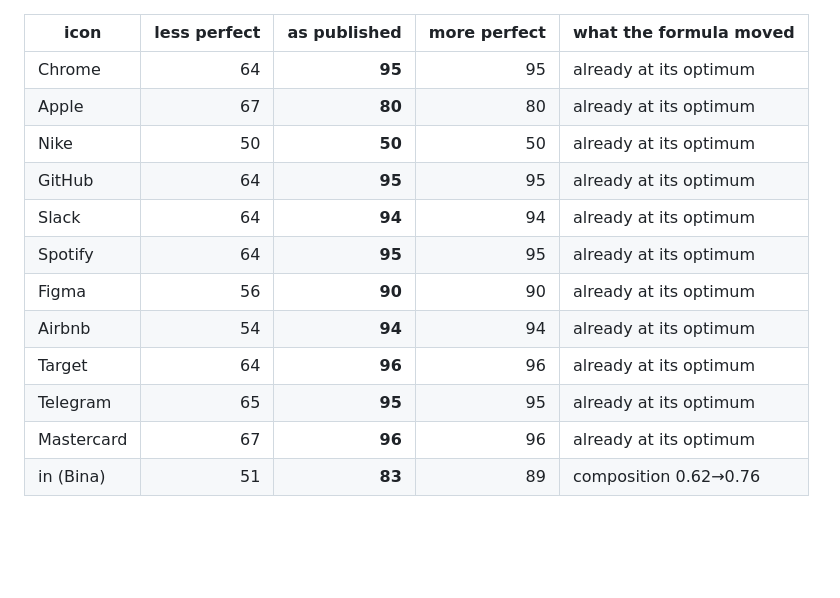
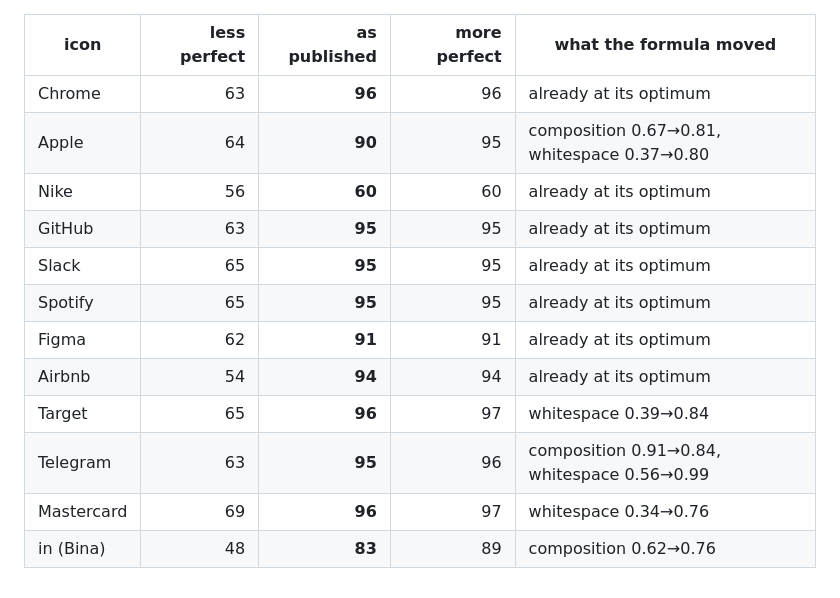
Before and after one commit to solomonBoltin/beautiful, a Markdown page: demo/results_logos.md, the part around the change. Rendered like a GitHub page; blank space fills up the shorter version.

```diff
--- a/demo/results_logos.md
+++ b/demo/results_logos.md
@@ -1,14 +1,14 @@
 | icon | less perfect | as published | more perfect | what the formula moved |
 |---|---:|---:|---:|---|
-| Chrome | 64 | **95** | 95 | already at its optimum |
-| Apple | 67 | **80** | 80 | already at its optimum |
-| Nike | 50 | **50** | 50 | already at its optimum |
-| GitHub | 64 | **95** | 95 | already at its optimum |
-| Slack | 64 | **94** | 94 | already at its optimum |
-| Spotify | 64 | **95** | 95 | already at its optimum |
-| Figma | 56 | **90** | 90 | already at its optimum |
+| Chrome | 63 | **96** | 96 | already at its optimum |
+| Apple | 64 | **90** | 95 | composition 0.67→0.81, whitespace 0.37→0.80 |
+| Nike | 56 | **60** | 60 | already at its optimum |
+| GitHub | 63 | **95** | 95 | already at its optimum |
+| Slack | 65 | **95** | 95 | already at its optimum |
+| Spotify | 65 | **95** | 95 | already at its optimum |
+| Figma | 62 | **91** | 91 | already at its optimum |
 | Airbnb | 54 | **94** | 94 | already at its optimum |
-| Target | 64 | **96** | 96 | already at its optimum |
-| Telegram | 65 | **95** | 95 | already at its optimum |
-| Mastercard | 67 | **96** | 96 | already at its optimum |
-| in (Bina) | 51 | **83** | 89 | composition 0.62→0.76 |
+| Target | 65 | **96** | 97 | whitespace 0.39→0.84 |
+| Telegram | 63 | **95** | 96 | composition 0.91→0.84, whitespace 0.56→0.99 |
+| Mastercard | 69 | **96** | 97 | whitespace 0.34→0.76 |
+| in (Bina) | 48 | **83** | 89 | composition 0.62→0.76 |
```
Also changed, not shown: CHANGELOG.md (+9 -0 lines), README.md (+51 -0 lines), demo/logos/airbnb.png, demo/logos/in.png, demo/logos/mastercard.png, demo/logos/target.png, demo/logos/telegram.png, demo/logos_gallery.png (added), 1 other file.
